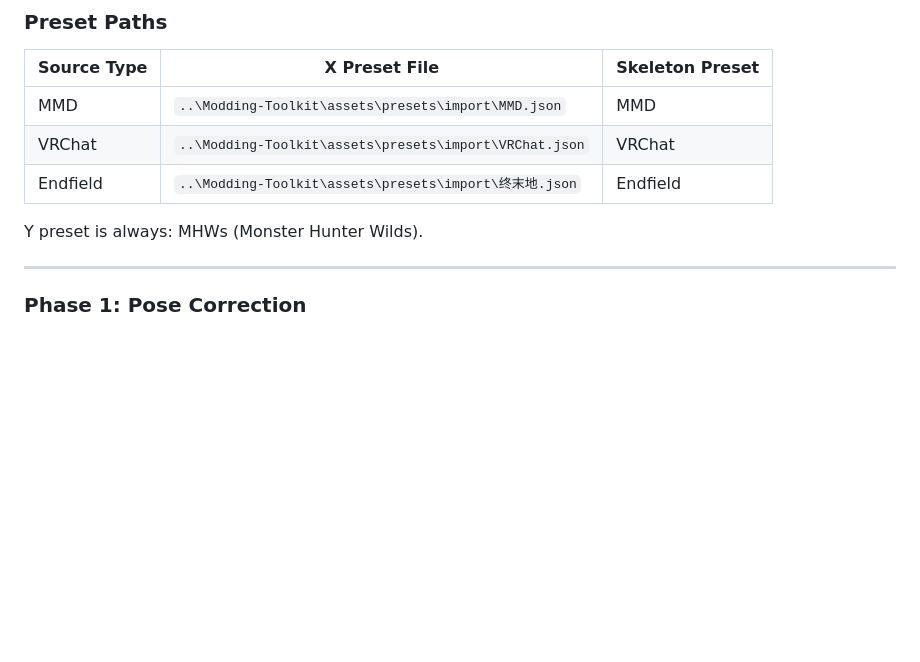
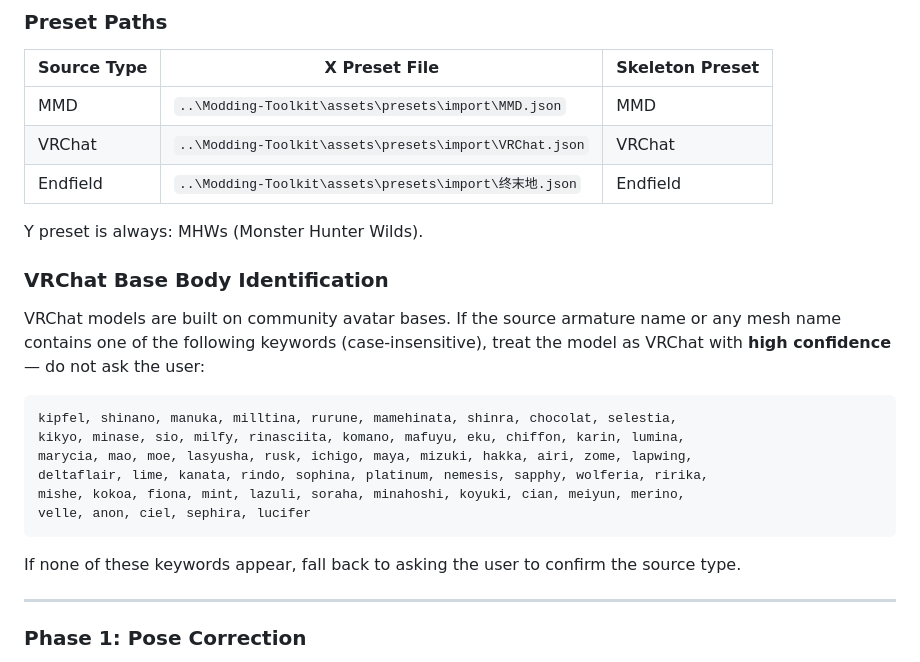
Before and after one commit to Dimcirui/REE-ModPilot, a Markdown page: docs/agent_workflow.md, the part around the change. GitHub-like rendering; blank space fills up the shorter version.

Commit message:
docs: add VRChat base body keyword list for high-confidence x_preset detection

````diff
--- a/docs/agent_workflow.md
+++ b/docs/agent_workflow.md
@@ -158,6 +158,23 @@ On success, report:
 | Endfield | `..\Modding-Toolkit\assets\presets\import\终末地.json` | Endfield |
 
 Y preset is always: MHWs (Monster Hunter Wilds).
+
+### VRChat Base Body Identification
+
+VRChat models are built on community avatar bases. If the source armature name or any
+mesh name contains one of the following keywords (case-insensitive), treat the model
+as VRChat with **high confidence** — do not ask the user:
+
+```
+kipfel, shinano, manuka, milltina, rurune, mamehinata, shinra, chocolat, selestia,
+kikyo, minase, sio, milfy, rinasciita, komano, mafuyu, eku, chiffon, karin, lumina,
+marycia, mao, moe, lasyusha, rusk, ichigo, maya, mizuki, hakka, airi, zome, lapwing,
+deltaflair, lime, kanata, rindo, sophina, platinum, nemesis, sapphy, wolferia, ririka,
+mishe, kokoa, fiona, mint, lazuli, soraha, minahoshi, koyuki, cian, meiyun, merino,
+velle, anon, ciel, sephira, lucifer
+```
+
+If none of these keywords appear, fall back to asking the user to confirm the source type.
 
 ---
 
````
